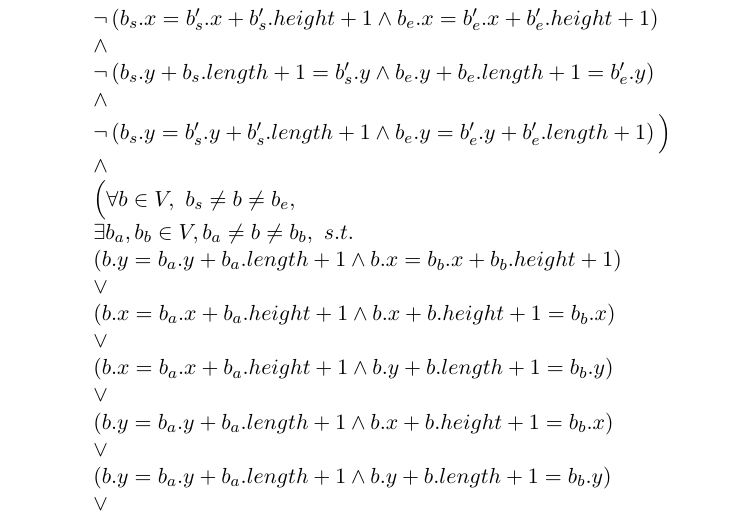
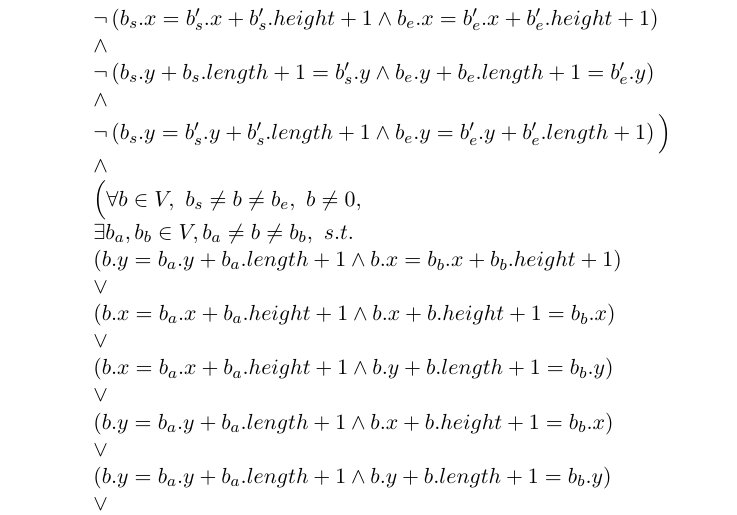
Before and after one commit to richoux/Wall-in, a LaTeX document (wall-in.tex): part of page 7 of 7, cut so that both start at the same text. Compiled offline with pdfLaTeX.

Commit message:
building side-by-side constraint: b must not be 0

```diff
--- a/wall-in.tex
+++ b/wall-in.tex
@@ -280,7 +280,7 @@ Fig.~\ref{figs:buildings_middle}.
     \lnot \left( b_s.y = b_s'.y +  b_s'.length + 1 \land b_e.y = b_e'.y
       + b_e'.length + 1 \right) \Big)\\
     \land\\
-    \Big( \forall b \in V,\ b_s \neq b \neq b_e,\\
+    \Big( \forall b \in V,\ b_s \neq b \neq b_e,\ b \neq 0,\\
     \exists b_a, b_b \in V, b_a \neq b \neq b_b,\ s.t.\\
     \left( b.y = b_a.y + b_a.length + 1 \land b.x = b_b.x +
       b_b.height + 1 \right)\\
```
Also changed, not shown: wall-in.pdf, 1 other file.
